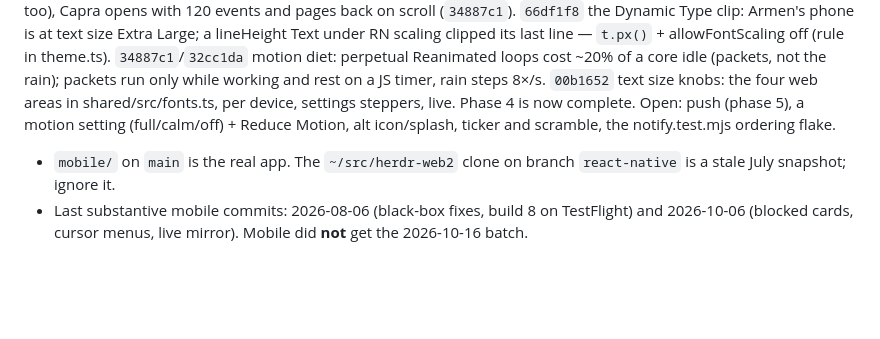
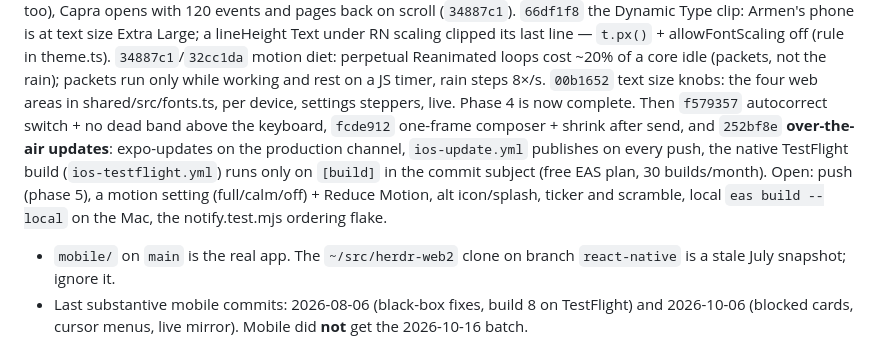
Before and after one commit to redswoop/herdr-web, a Markdown page: PLAN-MOBILE-REFRESH.md, the part around the change. Rendered like a GitHub page; blank space fills up the shorter version.

Commit message:
PLAN-MOBILE-REFRESH: composer fixes and the OTA update pipeline. [skip update]
Co-Authored-By: Claude Fable 5.1 <noreply@anthropic.com>
Claude-Session: https://claude.ai/code/session_01DtMBeLyk3a6T1PRW3wGJ9i

```diff
--- a/PLAN-MOBILE-REFRESH.md
+++ b/PLAN-MOBILE-REFRESH.md
@@ -32,9 +32,15 @@ off (rule in theme.ts). `34887c1`/`32cc1da` motion diet: perpetual
 Reanimated loops cost ~20% of a core idle (packets, not the rain); packets
 run only while working and rest on a JS timer, rain steps 8×/s. `00b1652`
 text size knobs: the four web areas in shared/src/fonts.ts, per device,
-settings steppers, live. Phase 4 is now complete. Open: push (phase 5), a
-motion setting (full/calm/off) + Reduce Motion, alt icon/splash, ticker and
-scramble, the notify.test.mjs ordering flake.
+settings steppers, live. Phase 4 is now complete. Then `f579357` autocorrect
+switch + no dead band above the keyboard, `fcde912` one-frame composer +
+shrink after send, and `252bf8e` **over-the-air updates**: expo-updates on
+the production channel, `ios-update.yml` publishes on every push, the
+native TestFlight build (`ios-testflight.yml`) runs only on `[build]` in
+the commit subject (free EAS plan, 30 builds/month). Open: push (phase 5),
+a motion setting (full/calm/off) + Reduce Motion, alt icon/splash, ticker
+and scramble, local `eas build --local` on the Mac, the notify.test.mjs
+ordering flake.
 
 
 - `mobile/` on `main` is the real app. The `~/src/herdr-web2` clone on branch `react-native` is a stale July snapshot; ignore it.
```
